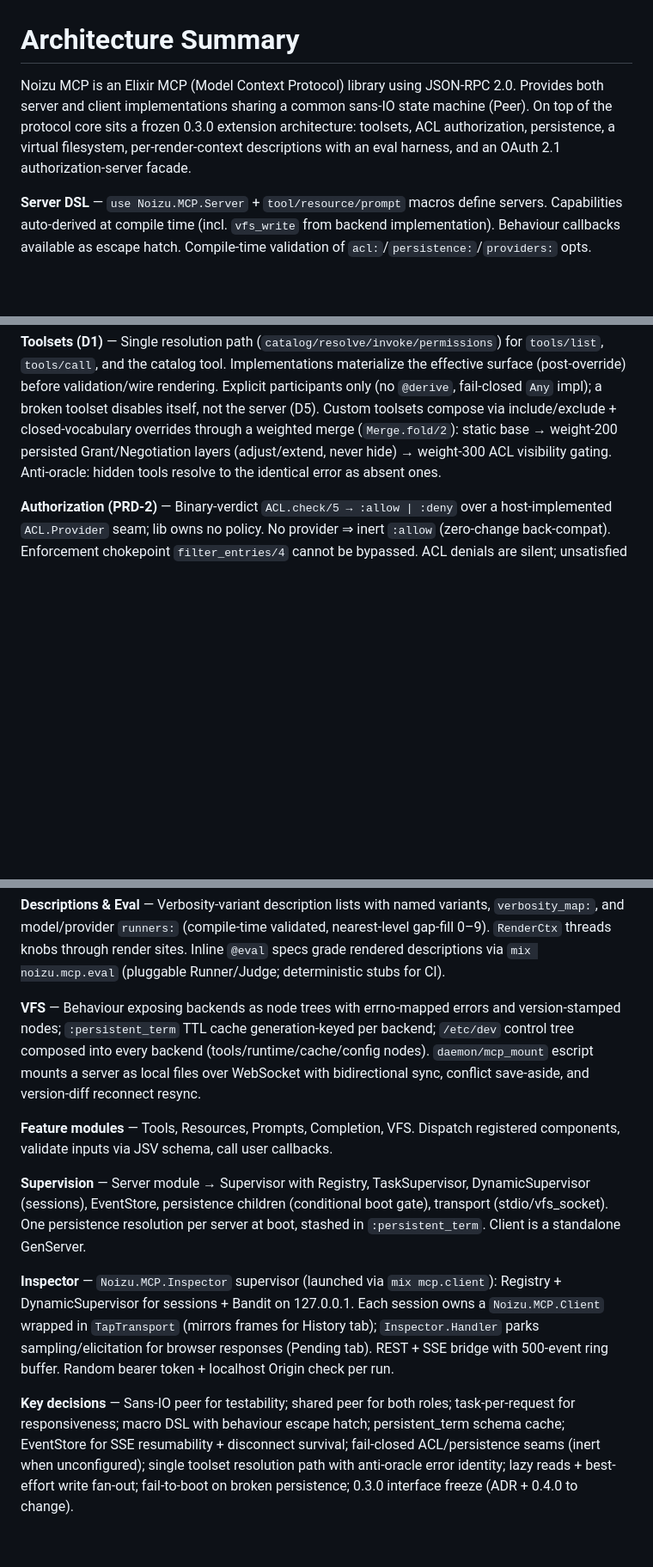
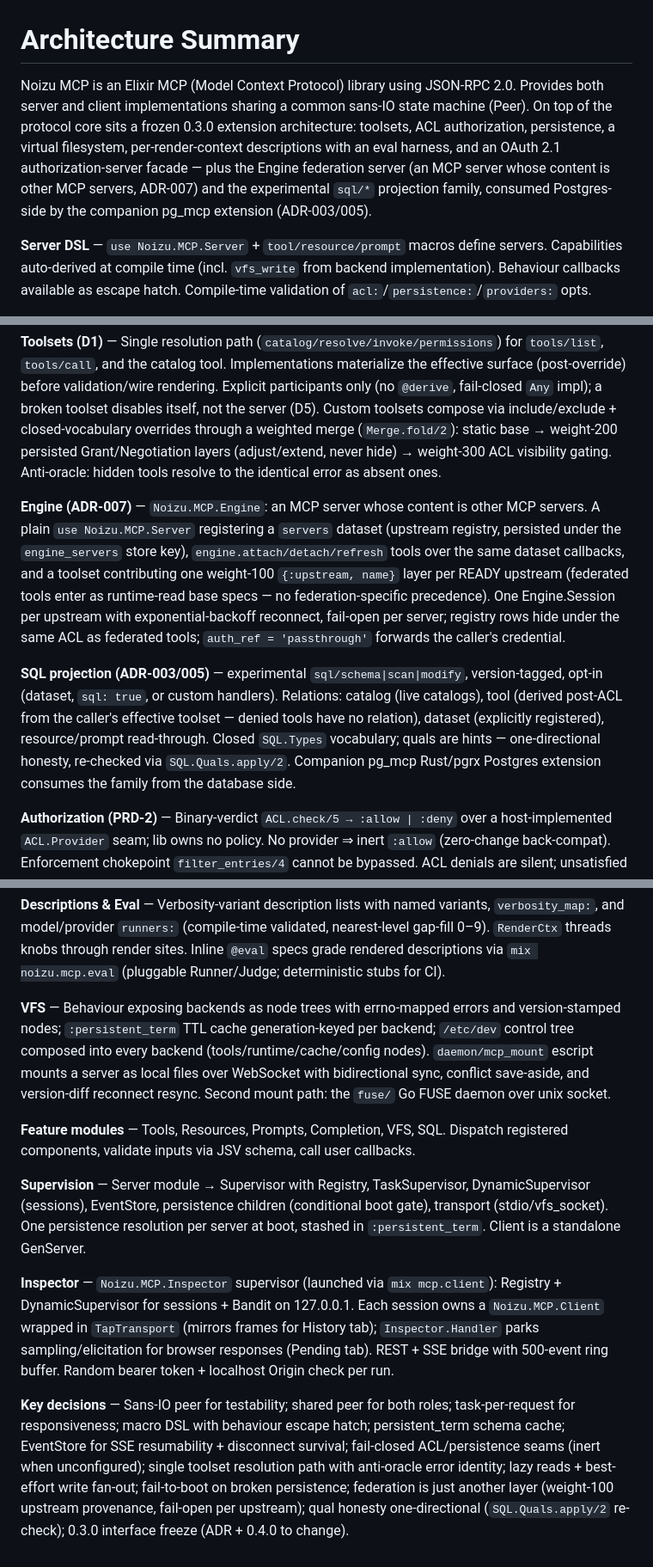
Before and after one commit to noizu-labs-ml/elixir-mcp-lib, a Markdown page: docs/PROJ-ARCH.summary.md, 3 parts joined by grey strips. Shown at 86% size. GitHub-like rendering; blank space fills up the shorter version.

```diff
--- a/docs/PROJ-ARCH.summary.md
+++ b/docs/PROJ-ARCH.summary.md
@@ -1,6 +1,6 @@
 # Architecture Summary
 
-Noizu MCP is an Elixir MCP (Model Context Protocol) library using JSON-RPC 2.0. Provides both server and client implementations sharing a common sans-IO state machine (Peer). On top of the protocol core sits a frozen 0.3.0 extension architecture: toolsets, ACL authorization, persistence, a virtual filesystem, per-render-context descriptions with an eval harness, and an OAuth 2.1 authorization-server facade.
+Noizu MCP is an Elixir MCP (Model Context Protocol) library using JSON-RPC 2.0. Provides both server and client implementations sharing a common sans-IO state machine (Peer). On top of the protocol core sits a frozen 0.3.0 extension architecture: toolsets, ACL authorization, persistence, a virtual filesystem, per-render-context descriptions with an eval harness, and an OAuth 2.1 authorization-server facade — plus the Engine federation server (an MCP server whose content is other MCP servers, ADR-007) and the experimental `sql/*` projection family, consumed Postgres-side by the companion pg_mcp extension (ADR-003/005).
 
 **Server DSL** — `use Noizu.MCP.Server` + `tool/resource/prompt` macros define servers. Capabilities auto-derived at compile time (incl. `vfs_write` from backend implementation). Behaviour callbacks available as escape hatch. Compile-time validation of `acl:`/`persistence:`/`providers:` opts.
 
@@ -11,6 +11,10 @@ Noizu MCP is an Elixir MCP (Model Context Protocol) library using JSON-RPC 2.0.
 **Peer** — Pure state machine (no I/O). Ingests JSON-RPC messages, returns effects. Manages handshake, request tracking, cancellation. Shared between server and client roles.
 
 **Toolsets (D1)** — Single resolution path (`catalog/resolve/invoke/permissions`) for `tools/list`, `tools/call`, and the catalog tool. Implementations materialize the effective surface (post-override) before validation/wire rendering. Explicit participants only (no `@derive`, fail-closed `Any` impl); a broken toolset disables itself, not the server (D5). Custom toolsets compose via include/exclude + closed-vocabulary overrides through a weighted merge (`Merge.fold/2`): static base → weight-200 persisted Grant/Negotiation layers (adjust/extend, never hide) → weight-300 ACL visibility gating. Anti-oracle: hidden tools resolve to the identical error as absent ones.
+
+**Engine (ADR-007)** — `Noizu.MCP.Engine`: an MCP server whose content is other MCP servers. A plain `use Noizu.MCP.Server` registering a `servers` dataset (upstream registry, persisted under the `engine_servers` store key), `engine.attach/detach/refresh` tools over the same dataset callbacks, and a toolset contributing one weight-100 `{:upstream, name}` layer per READY upstream (federated tools enter as runtime-read base specs — no federation-specific precedence). One Engine.Session per upstream with exponential-backoff reconnect, fail-open per server; registry rows hide under the same ACL as federated tools; `auth_ref = 'passthrough'` forwards the caller's credential.
+
+**SQL projection (ADR-003/005)** — experimental `sql/schema|scan|modify`, version-tagged, opt-in (dataset, `sql: true`, or custom handlers). Relations: catalog (live catalogs), tool (derived post-ACL from the caller's effective toolset — denied tools have no relation), dataset (explicitly registered), resource/prompt read-through. Closed `SQL.Types` vocabulary; quals are hints — one-directional honesty, re-checked via `SQL.Quals.apply/2`. Companion pg_mcp Rust/pgrx Postgres extension consumes the family from the database side.
 
 **Authorization (PRD-2)** — Binary-verdict `ACL.check/5 → :allow | :deny` over a host-implemented `ACL.Provider` seam; lib owns no policy. No provider ⇒ inert `:allow` (zero-change back-compat). Enforcement chokepoint `filter_entries/4` cannot be bypassed. ACL denials are silent; unsatisfied consent negotiations keep tools visible but `callable: false` — invoking is the one honest `:forbidden`. Subjects are `%Auth.Principal{}`.
 
@@ -24,12 +28,12 @@ Noizu MCP is an Elixir MCP (Model Context Protocol) library using JSON-RPC 2.0.
 
 **Descriptions & Eval** — Verbosity-variant description lists with named variants, `verbosity_map:`, and model/provider `runners:` (compile-time validated, nearest-level gap-fill 0–9). `RenderCtx` threads knobs through render sites. Inline `@eval` specs grade rendered descriptions via `mix noizu.mcp.eval` (pluggable Runner/Judge; deterministic stubs for CI).
 
-**VFS** — Behaviour exposing backends as node trees with errno-mapped errors and version-stamped nodes; `:persistent_term` TTL cache generation-keyed per backend; `/etc/dev` control tree composed into every backend (tools/runtime/cache/config nodes). `daemon/mcp_mount` escript mounts a server as local files over WebSocket with bidirectional sync, conflict save-aside, and version-diff reconnect resync.
+**VFS** — Behaviour exposing backends as node trees with errno-mapped errors and version-stamped nodes; `:persistent_term` TTL cache generation-keyed per backend; `/etc/dev` control tree composed into every backend (tools/runtime/cache/config nodes). `daemon/mcp_mount` escript mounts a server as local files over WebSocket with bidirectional sync, conflict save-aside, and version-diff reconnect resync. Second mount path: the `fuse/` Go FUSE daemon over unix socket.
 
-**Feature modules** — Tools, Resources, Prompts, Completion, VFS. Dispatch registered components, validate inputs via JSV schema, call user callbacks.
+**Feature modules** — Tools, Resources, Prompts, Completion, VFS, SQL. Dispatch registered components, validate inputs via JSV schema, call user callbacks.
 
 **Supervision** — Server module → Supervisor with Registry, TaskSupervisor, DynamicSupervisor (sessions), EventStore, persistence children (conditional boot gate), transport (stdio/vfs_socket). One persistence resolution per server at boot, stashed in `:persistent_term`. Client is a standalone GenServer.
 
 **Inspector** — `Noizu.MCP.Inspector` supervisor (launched via `mix mcp.client`): Registry + DynamicSupervisor for sessions + Bandit on 127.0.0.1. Each session owns a `Noizu.MCP.Client` wrapped in `TapTransport` (mirrors frames for History tab); `Inspector.Handler` parks sampling/elicitation for browser responses (Pending tab). REST + SSE bridge with 500-event ring buffer. Random bearer token + localhost Origin check per run.
 
-**Key decisions** — Sans-IO peer for testability; shared peer for both roles; task-per-request for responsiveness; macro DSL with behaviour escape hatch; persistent_term schema cache; EventStore for SSE resumability + disconnect survival; fail-closed ACL/persistence seams (inert when unconfigured); single toolset resolution path with anti-oracle error identity; lazy reads + best-effort write fan-out; fail-to-boot on broken persistence; 0.3.0 interface freeze (ADR + 0.4.0 to change).
+**Key decisions** — Sans-IO peer for testability; shared peer for both roles; task-per-request for responsiveness; macro DSL with behaviour escape hatch; persistent_term schema cache; EventStore for SSE resumability + disconnect survival; fail-closed ACL/persistence seams (inert when unconfigured); single toolset resolution path with anti-oracle error identity; lazy reads + best-effort write fan-out; fail-to-boot on broken persistence; federation is just another layer (weight-100 upstream provenance, fail-open per upstream); qual honesty one-directional (`SQL.Quals.apply/2` re-check); 0.3.0 interface freeze (ADR + 0.4.0 to change).
```
Also changed, not shown: docs/PROJ-ARCH.md (+20 -3 lines).
